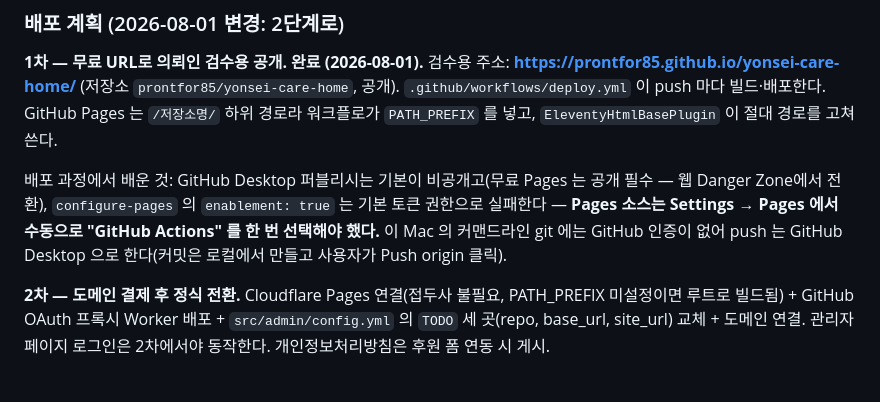
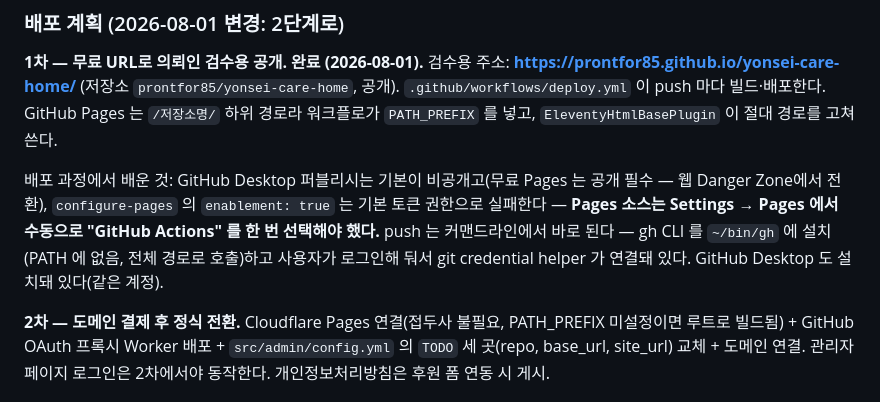
Before and after one commit to prontfor85/yonsei-care-home, a Markdown page: CLAUDE.md, the part around the change. Drawn GitHub-style.

Commit message:
CLAUDE.md: gh CLI 설치로 커맨드라인 push 가능해짐 기록

```diff
--- a/CLAUDE.md
+++ b/CLAUDE.md
@@ -43,8 +43,9 @@
 배포 과정에서 배운 것: GitHub Desktop 퍼블리시는 기본이 비공개고(무료 Pages 는 공개
 필수 — 웹 Danger Zone에서 전환), `configure-pages` 의 `enablement: true` 는 기본
 토큰 권한으로 실패한다 — **Pages 소스는 Settings → Pages 에서 수동으로 "GitHub
-Actions" 를 한 번 선택해야 했다.** 이 Mac 의 커맨드라인 git 에는 GitHub 인증이 없어
-push 는 GitHub Desktop 으로 한다(커밋은 로컬에서 만들고 사용자가 Push origin 클릭).
+Actions" 를 한 번 선택해야 했다.** push 는 커맨드라인에서 바로 된다 — gh CLI 를
+`~/bin/gh` 에 설치(PATH 에 없음, 전체 경로로 호출)하고 사용자가 로그인해 둬서
+git credential helper 가 연결돼 있다. GitHub Desktop 도 설치돼 있다(같은 계정).
 
 **2차 — 도메인 결제 후 정식 전환.** Cloudflare Pages 연결(접두사 불필요, PATH_PREFIX
 미설정이면 루트로 빌드됨) + GitHub OAuth 프록시 Worker 배포 +
```
